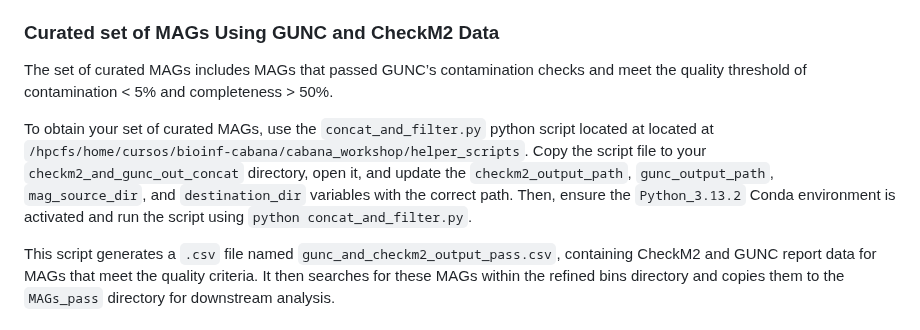
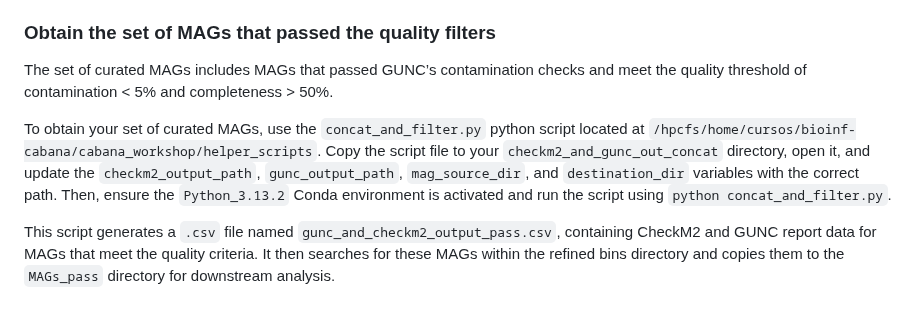
Before and after one commit to mariasotor/Cabana-Metagenomics-Workshop, a Markdown page: course_materials/Session2/01_MAGs_QC.md, the part around the change. GitHub-like rendering.

```diff
--- a/course_materials/Session2/01_MAGs_QC.md
+++ b/course_materials/Session2/01_MAGs_QC.md
@@ -94,11 +94,11 @@ Once the processes are complete, the `05_MAGs_qc` directory will contain the fol
 - `gene_calls` – Stores predicted gene sequences and annotations from MAGs, used by GUNC to evaluate phylogenetic consistency.
 - `GUNC.progenomes_2.1.maxCSS_level.tsv` – file summarizing the GUNC analysis, including chimerism scores and taxonomic inconsistencies for each MAG.
 
-### Curated set of MAGs Using GUNC and CheckM2 Data
+### Obtain the set of MAGs that passed the quality filters
 
 The set of curated MAGs includes MAGs that passed GUNC’s contamination checks and meet the quality threshold of contamination < 5% and completeness > 50%.
 
-To obtain your set of curated MAGs, use the `concat_and_filter.py` python script located at located at `/hpcfs/home/cursos/bioinf-cabana/cabana_workshop/helper_scripts`. Copy the script file to your `checkm2_and_gunc_out_concat` directory, open it, and update the `checkm2_output_path`,  `gunc_output_path`, `mag_source_dir`, and `destination_dir` variables with the correct path. Then, ensure the `Python_3.13.2` Conda environment is activated and run the script using `python concat_and_filter.py`.
+To obtain your set of curated MAGs, use the `concat_and_filter.py` python script located at `/hpcfs/home/cursos/bioinf-cabana/cabana_workshop/helper_scripts`. Copy the script file to your `checkm2_and_gunc_out_concat` directory, open it, and update the `checkm2_output_path`,  `gunc_output_path`, `mag_source_dir`, and `destination_dir` variables with the correct path. Then, ensure the `Python_3.13.2` Conda environment is activated and run the script using `python concat_and_filter.py`.
 
 This script generates a `.csv` file named `gunc_and_checkm2_output_pass.csv`, containing CheckM2 and GUNC report data for MAGs that meet the quality criteria. It then searches for these MAGs within the refined bins directory and copies them to the `MAGs_pass` directory for downstream analysis.
 
```
